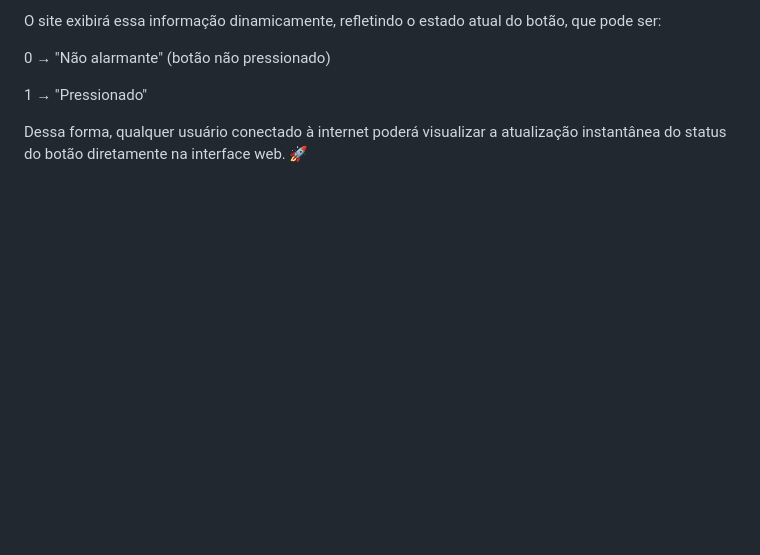
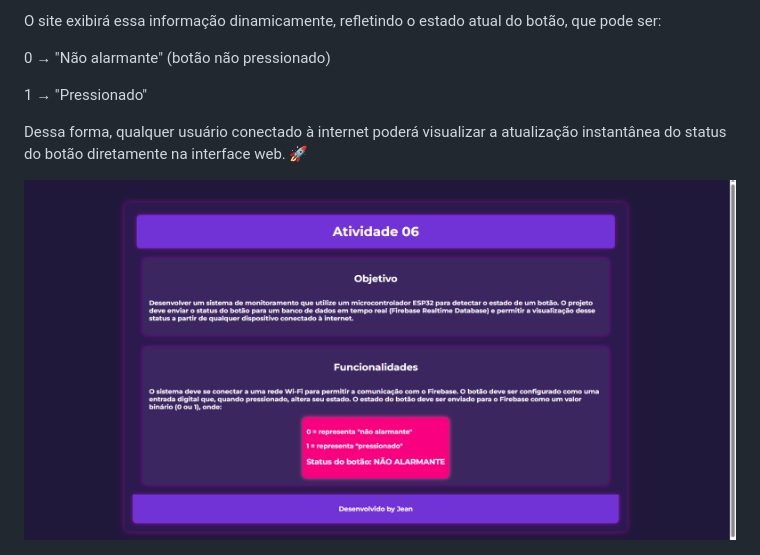
Before and after one commit to jeanPersil/ATIVIDADE06, a Markdown page: README.md, the part around the change. Drawn GitHub-style; pictures changed too: imagemSite.png (added); blank space fills up the shorter version.

Commit message:
Adicionando imagem
Adicionando imagem do site ao readme

```diff
--- a/README.md
+++ b/README.md
@@ -10,3 +10,5 @@ O site exibirá essa informação dinamicamente, refletindo o estado atual do bo
 1 → "Pressionado"
 
 Dessa forma, qualquer usuário conectado à internet poderá visualizar a atualização instantânea do status do botão diretamente na interface web. 🚀
+
+<img src="imagemSite.png" alt="FotoDosite">
```
